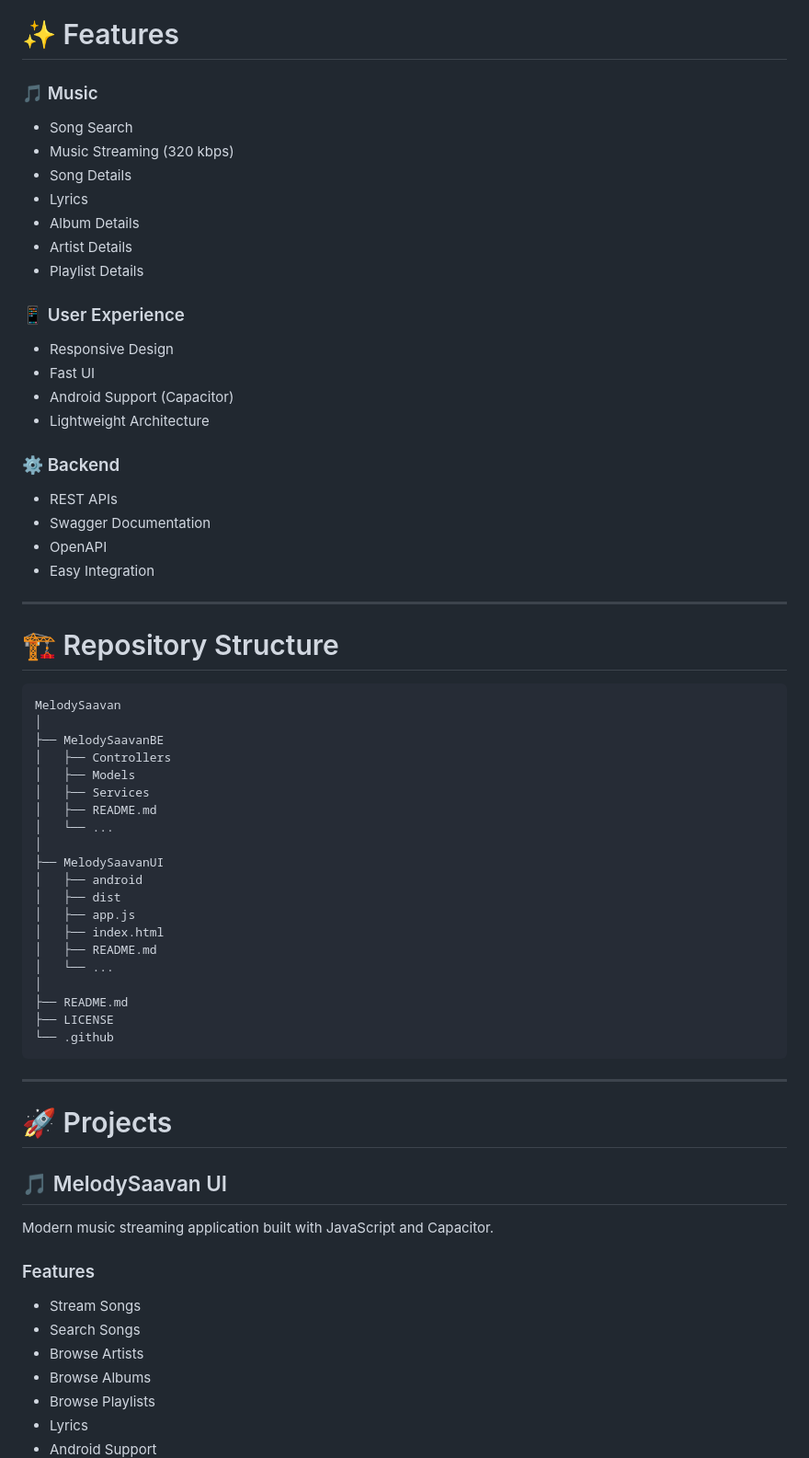
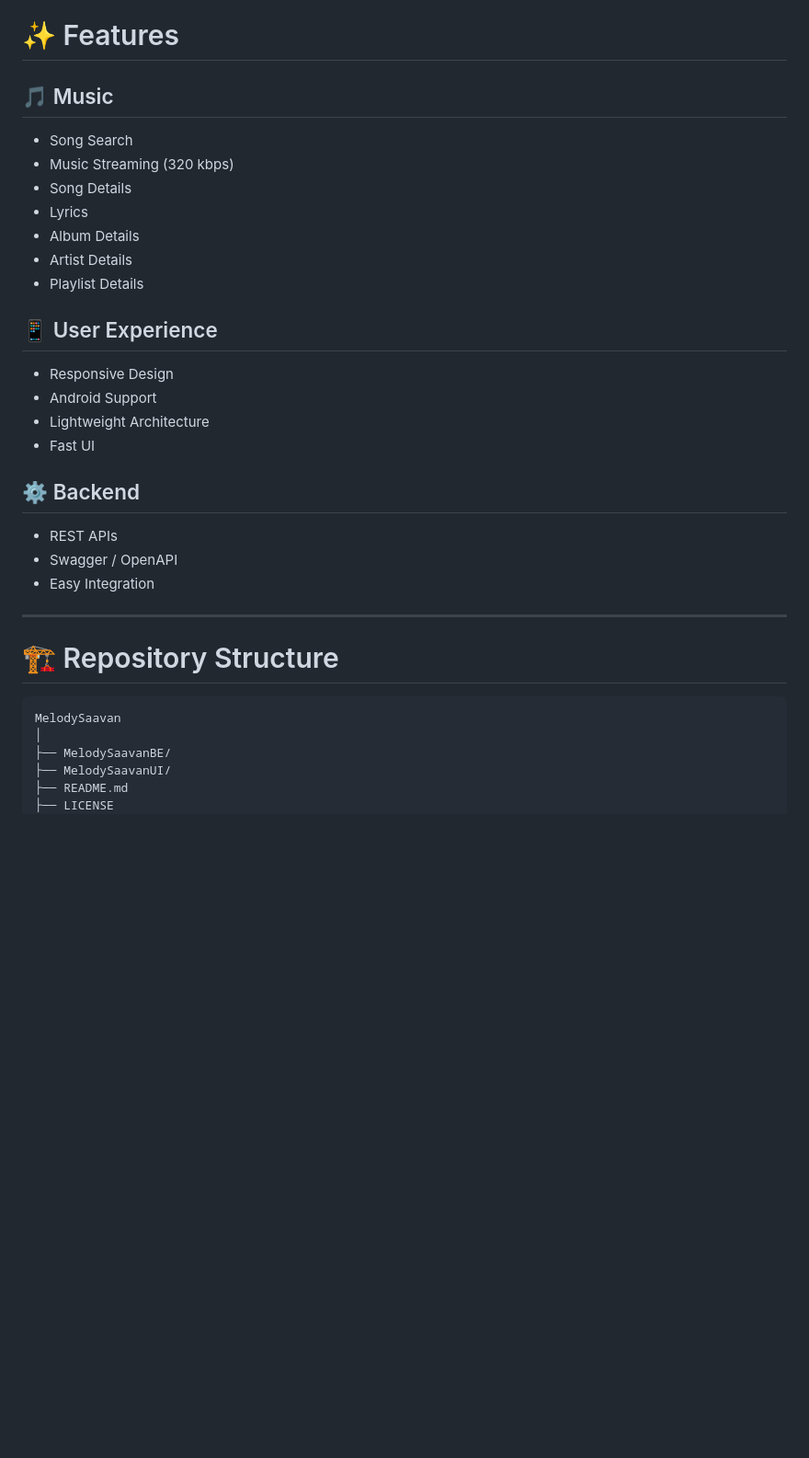
Before and after one commit to prasadm11/MelodySaavan, a Markdown page: README.md, the part around one of its changes. Shown at 92% size. GitHub-like rendering; blank space fills up the shorter version.

````diff
--- a/README.md
+++ b/README.md
@@ -43,7 +43,7 @@ https://melodysaavan.onrender.com/
 
 # ✨ Features
 
-### 🎵 Music
+## 🎵 Music
 
 - Song Search
 - Music Streaming (320 kbps)
@@ -53,18 +53,17 @@ https://melodysaavan.onrender.com/
 - Artist Details
 - Playlist Details
 
-### 📱 User Experience
+## 📱 User Experience
 
 - Responsive Design
+- Android Support
+- Lightweight Architecture
 - Fast UI
-- Android Support (Capacitor)
-- Lightweight Architecture
 
-### ⚙️ Backend
+## ⚙️ Backend
 
 - REST APIs
-- Swagger Documentation
-- OpenAPI
+- Swagger / OpenAPI
 - Easy Integration
 
 ---
@@ -74,41 +73,7 @@ https://melodysaavan.onrender.com/
 ```text
 MelodySaavan
 │
-├── MelodySaavanBE
-│   ├── Controllers
-│   ├── Models
-│   ├── Services
-│   ├── README.md
-│   └── ...
-│
-├── MelodySaavanUI
-│   ├── android
-│   ├── dist
-│   ├── app.js
-│   ├── index.html
-│   ├── README.md
-│   └── ...
-│
+├── MelodySaavanBE/
+├── MelodySaavanUI/
 ├── README.md
 ├── LICENSE
-└── .github
-```
-
----
-
-# 🚀 Projects
-
-## 🎵 MelodySaavan UI
-
-Modern music streaming application built with JavaScript and Capacitor.
-
-### Features
-
-- Stream Songs
-- Search Songs
-- Browse Artists
-- Browse Albums
-- Browse Playlists
-- Lyrics
-- Android Support
-
````
Also changed, not shown: other parts of README.md (+19 -269 lines).
